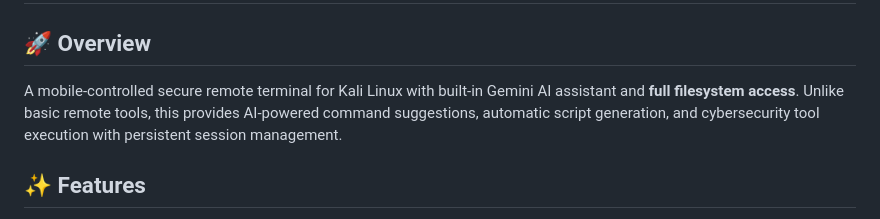
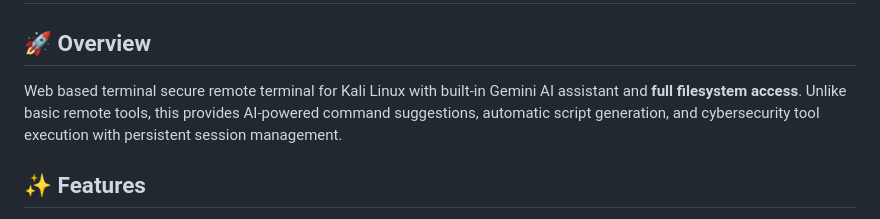
Before and after one commit to PugazhTheHacker/kali-mcp, a Markdown page: README.md, the part around the change. Drawn GitHub-style.

Commit message:
Update project description to specify web-based terminal

```diff
--- a/README.md
+++ b/README.md
@@ -6,7 +6,7 @@
 # 🔥 Project Title
 
 ## 🚀 Overview
-A mobile-controlled secure remote terminal for Kali Linux with built-in Gemini AI assistant and **full filesystem access**. Unlike basic remote tools, this provides AI-powered command suggestions, automatic script generation, and cybersecurity tool execution with persistent session management.
+Web based terminal secure remote terminal for Kali Linux with built-in Gemini AI assistant and **full filesystem access**. Unlike basic remote tools, this provides AI-powered command suggestions, automatic script generation, and cybersecurity tool execution with persistent session management.
 
 ## ✨ Features
 - **Dual-panel Interface**: Terminal + AI Chatbot
```
